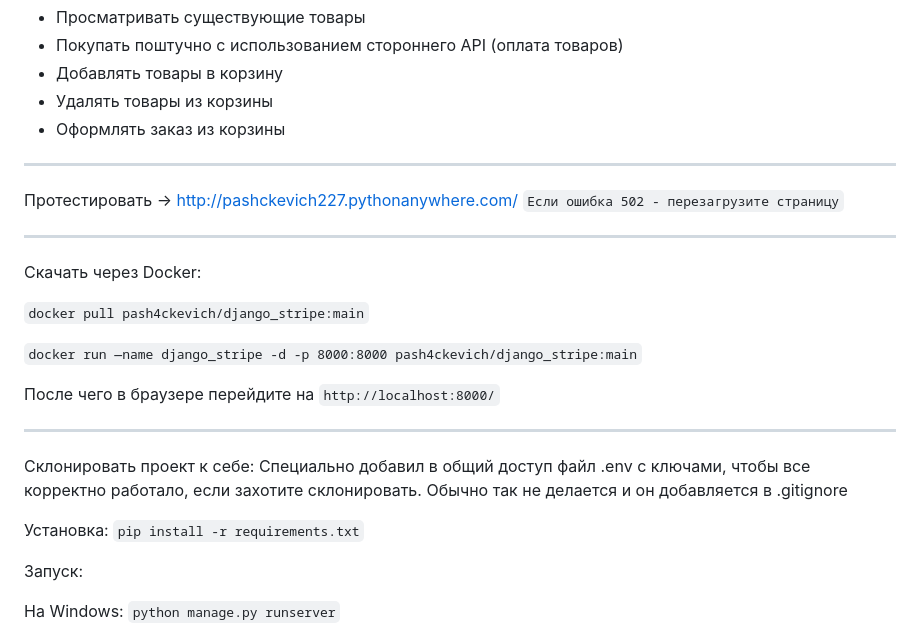
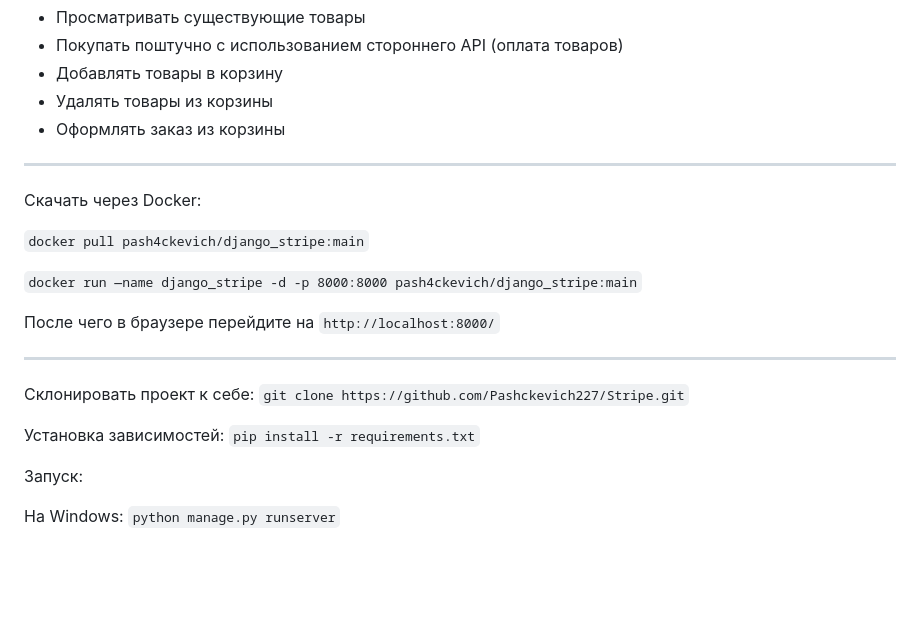
Before and after one commit to Pashckevich227/Stripe, a Markdown page: README.md, the part around the change. Rendered like a GitHub page; blank space fills up the shorter version.

```diff
--- a/README.md
+++ b/README.md
@@ -8,9 +8,6 @@ ____
 * Удалять товары из корзины
 * Оформлять заказ из корзины
 ____
-Протестировать -> http://pashckevich227.pythonanywhere.com/
-`Если ошибка 502 - перезагрузите страницу`
-____
 Скачать через Docker:
 
 `docker pull pash4ckevich/django_stripe:main`
@@ -19,10 +16,9 @@ ____
 
 После чего в браузере перейдите на `http://localhost:8000/`
 ____
-Склонировать проект к себе:
-Специально добавил в общий доступ файл .env с ключами, чтобы все корректно работало, если захотите склонировать. Обычно так не делается и он добавляется в .gitignore
+Склонировать проект к себе: `git clone https://github.com/Pashckevich227/Stripe.git`
 
-Установка:
+Установка зависимостей:
 `pip install -r requirements.txt`
 
 Запуск:
```
